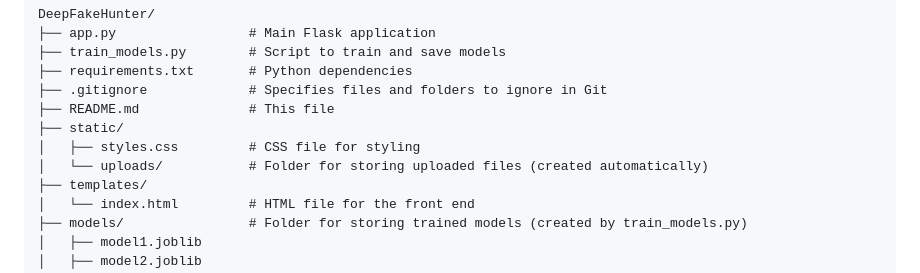
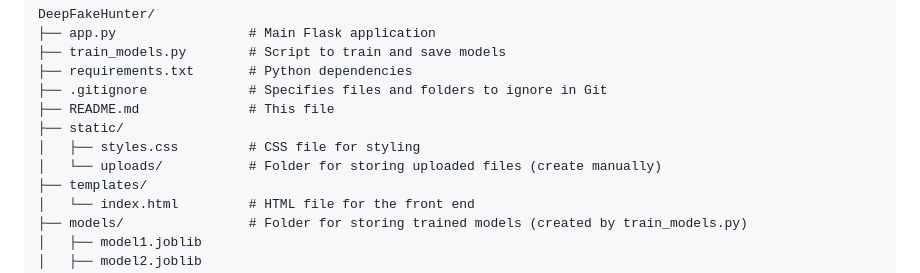
Before and after one commit to vidurAgg22/Deepfake-Hunter, a Markdown page: README.md, the part around the change. Drawn GitHub-style.

```diff
--- a/README.md
+++ b/README.md
@@ -37,7 +37,7 @@ DeepFakeHunter/
 ├── README.md              # This file
 ├── static/
 │   ├── styles.css         # CSS file for styling
-│   └── uploads/           # Folder for storing uploaded files (created automatically)
+│   └── uploads/           # Folder for storing uploaded files (create manually)
 ├── templates/
 │   └── index.html         # HTML file for the front end
 ├── models/                # Folder for storing trained models (created by train_models.py)
```
